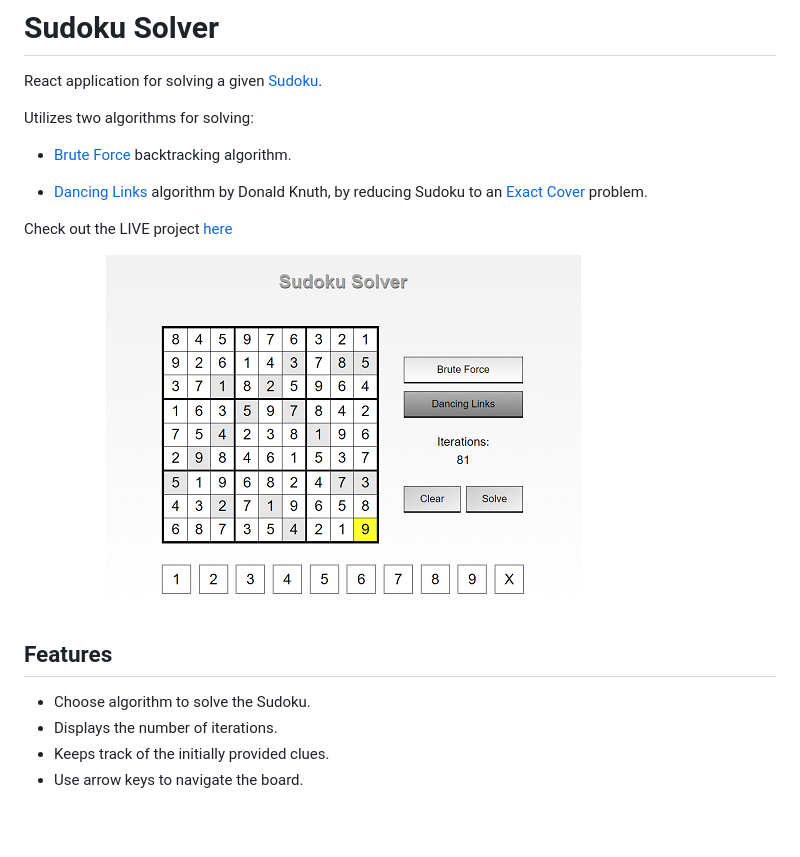
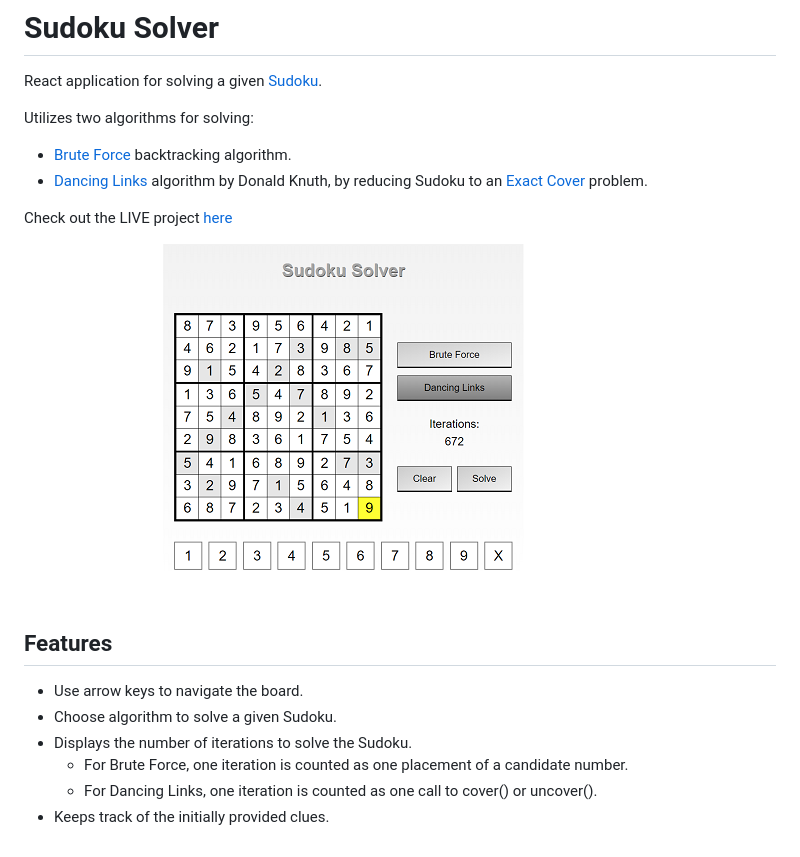
Before and after one commit to josephtkim/sudoku-solver, a Markdown page: README.md, the part around the change. GitHub-like rendering; pictures changed too: src/images/sudoku_solver.png; blank space fills up the shorter version.

```diff
--- a/README.md
+++ b/README.md
@@ -3,9 +3,7 @@
 React application for solving a given [Sudoku](https://en.wikipedia.org/wiki/Sudoku).
 
 Utilizes two algorithms for solving:
-
 * [Brute Force](https://en.wikipedia.org/wiki/Sudoku_solving_algorithms) backtracking algorithm.
-
 * [Dancing Links](https://arxiv.org/pdf/cs/0011047v1.pdf) algorithm by Donald Knuth, by reducing Sudoku to an [Exact Cover](https://en.wikipedia.org/wiki/Exact_cover#Sudoku) problem.
 
 Check out the LIVE project [here](https://josephtkim.github.io/sudoku-solver/)
@@ -13,7 +11,9 @@ Check out the LIVE project [here](https://josephtkim.github.io/sudoku-solver/)
 ![Solved example](./src/images/sudoku_solver.png)
 
 ## Features
-* Choose algorithm to solve the Sudoku.
-* Displays the number of iterations.
+* Use arrow keys to navigate the board.
+* Choose algorithm to solve a given Sudoku.
+* Displays the number of iterations to solve the Sudoku.
+  * For Brute Force, one iteration is counted as one placement of a candidate number.
+  * For Dancing Links, one iteration is counted as one call to cover() or uncover().
 * Keeps track of the initially provided clues.
-* Use arrow keys to navigate the board.
```
Also changed, not shown: 8 other files.
